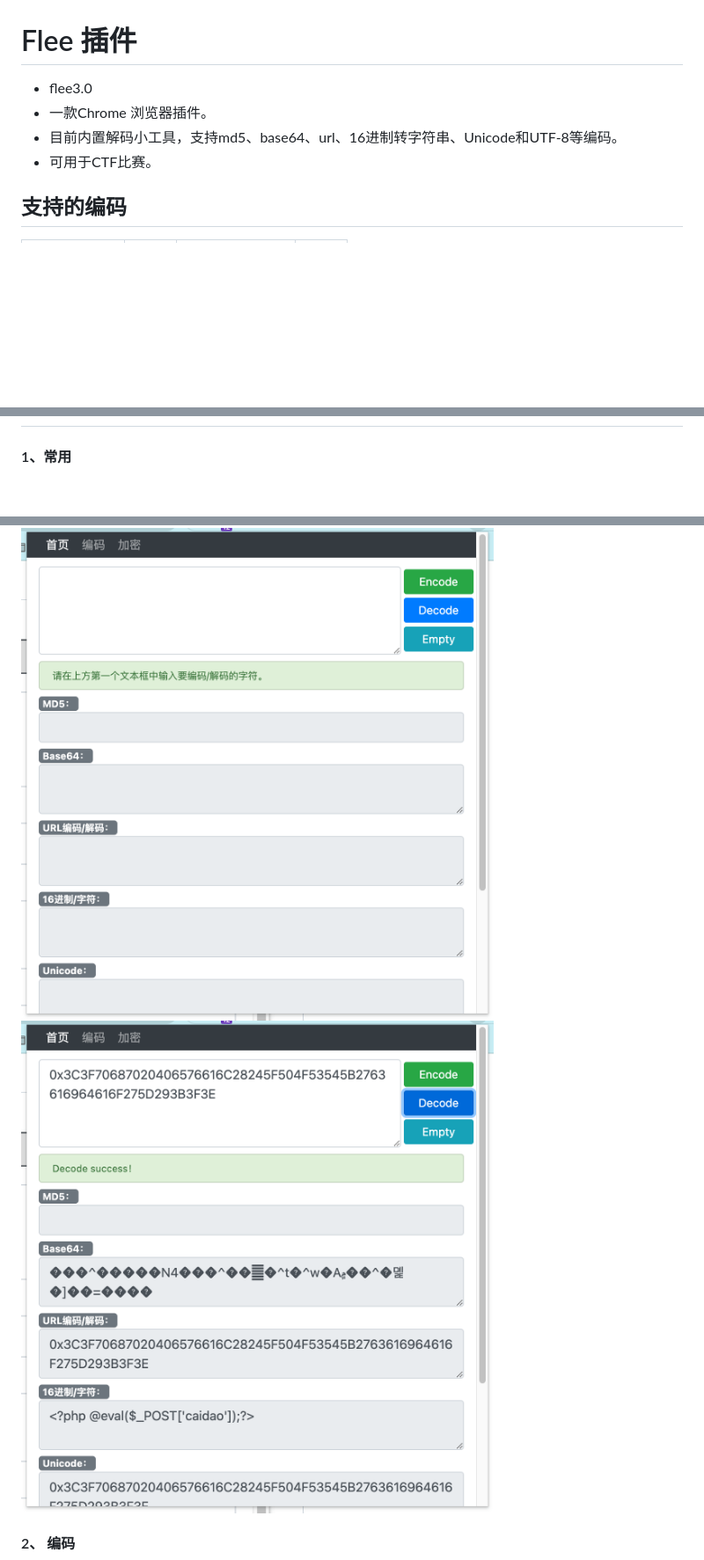
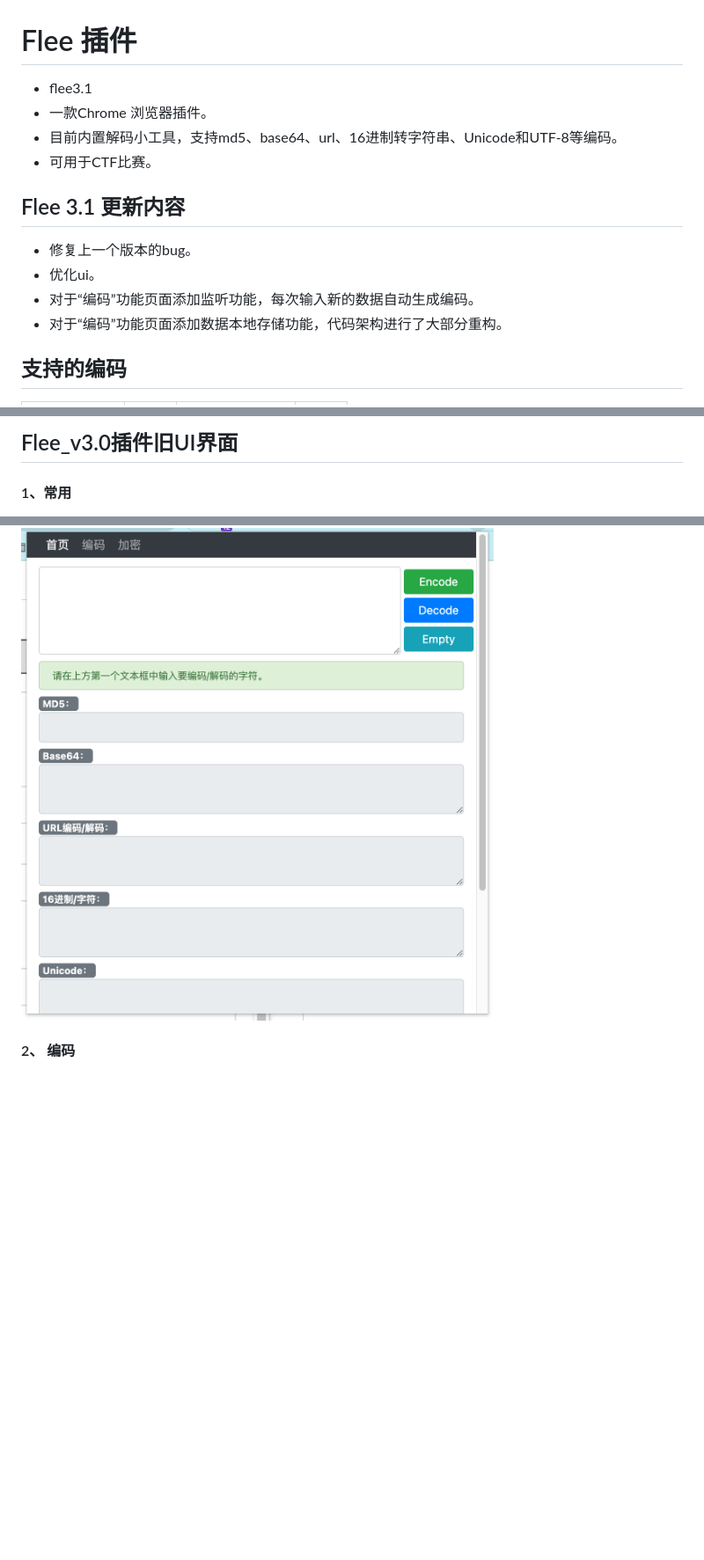
Before and after one commit to perlh/Flee, a Markdown page: README.md, 3 parts joined by grey strips. Shown: that part at 88% size. Drawn GitHub-style; blank space fills up the shorter version.

```diff
--- a/README.md
+++ b/README.md
@@ -1,9 +1,14 @@
 # Flee 插件
-- flee3.0
+- flee3.1
 - 一款Chrome 浏览器插件。
 - 目前内置解码小工具，支持md5、base64、url、16进制转字符串、Unicode和UTF-8等编码。
 - 可用于CTF比赛。
 
+## Flee 3.1 更新内容
+- 修复上一个版本的bug。
+- 优化ui。
+- 对于“编码”功能页面添加监听功能，每次输入新的数据自动生成编码。
+- 对于“编码”功能页面添加数据本地存储功能，代码架构进行了大部分重构。
 
 ## 支持的编码
 
@@ -33,7 +51,7 @@ git clone https://github.com/perlh/Flee.git
+## Flee_v3.0插件旧UI界面
 
 #### 1、常用
 ![EasyETools](docs/flee3.png)
-![EasyETools](docs/flee3_2.png)
 #### 2、 编码
 ![EasyETools](docs/flee3_decode.png)
 
```
Also changed, not shown: other parts of README.md (+14 -1 lines), docs/flee_crypto_3_1.png (added), docs/flee_encoding_3_1.png (added), docs/flee_index_3_1.png (added), docs/id.png (added), 11 other files.
